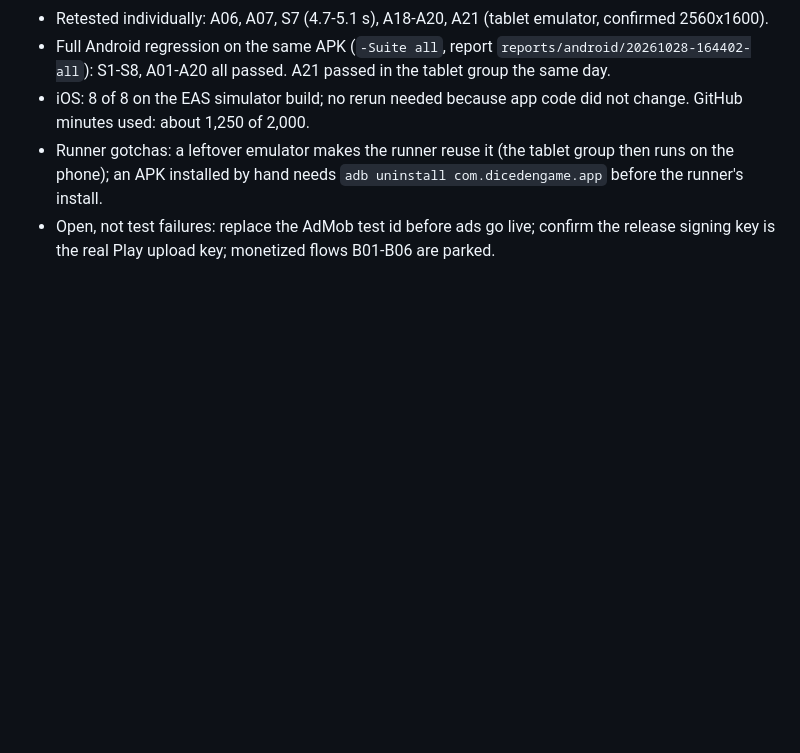
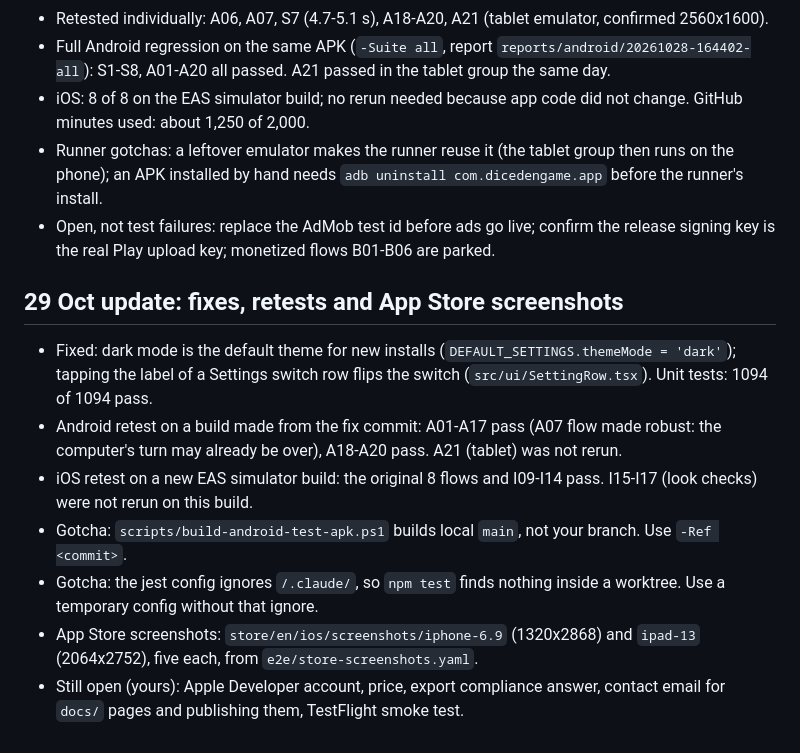
Before and after one commit to bighatclick/dice-den, a Markdown page: docs/test-status-handoff.md, the part around the change. Drawn GitHub-style; blank space fills up the shorter version.

Commit message:
Handoff: 29 Oct fixes, retests and screenshots
Co-Authored-By: Claude Sonnet 5.5 <noreply@anthropic.com>

```diff
--- a/docs/test-status-handoff.md
+++ b/docs/test-status-handoff.md
@@ -43,3 +43,12 @@ and this build, then look at the failure screenshots in `C:\Users\Dell\.maestro\
 - iOS: 8 of 8 on the EAS simulator build; no rerun needed because app code did not change. GitHub minutes used: about 1,250 of 2,000.
 - Runner gotchas: a leftover emulator makes the runner reuse it (the tablet group then runs on the phone); an APK installed by hand needs `adb uninstall com.dicedengame.app` before the runner's install.
 - Open, not test failures: replace the AdMob test id before ads go live; confirm the release signing key is the real Play upload key; monetized flows B01-B06 are parked.
+
+## 29 Oct update: fixes, retests and App Store screenshots
+- Fixed: dark mode is the default theme for new installs (`DEFAULT_SETTINGS.themeMode = 'dark'`); tapping the label of a Settings switch row flips the switch (`src/ui/SettingRow.tsx`). Unit tests: 1094 of 1094 pass.
+- Android retest on a build made from the fix commit: A01-A17 pass (A07 flow made robust: the computer's turn may already be over), A18-A20 pass. A21 (tablet) was not rerun.
+- iOS retest on a new EAS simulator build: the original 8 flows and I09-I14 pass. I15-I17 (look checks) were not rerun on this build.
+- Gotcha: `scripts/build-android-test-apk.ps1` builds local `main`, not your branch. Use `-Ref <commit>`.
+- Gotcha: the jest config ignores `/.claude/`, so `npm test` finds nothing inside a worktree. Use a temporary config without that ignore.
+- App Store screenshots: `store/en/ios/screenshots/iphone-6.9` (1320x2868) and `ipad-13` (2064x2752), five each, from `e2e/store-screenshots.yaml`.
+- Still open (yours): Apple Developer account, price, export compliance answer, contact email for `docs/` pages and publishing them, TestFlight smoke test.
```
